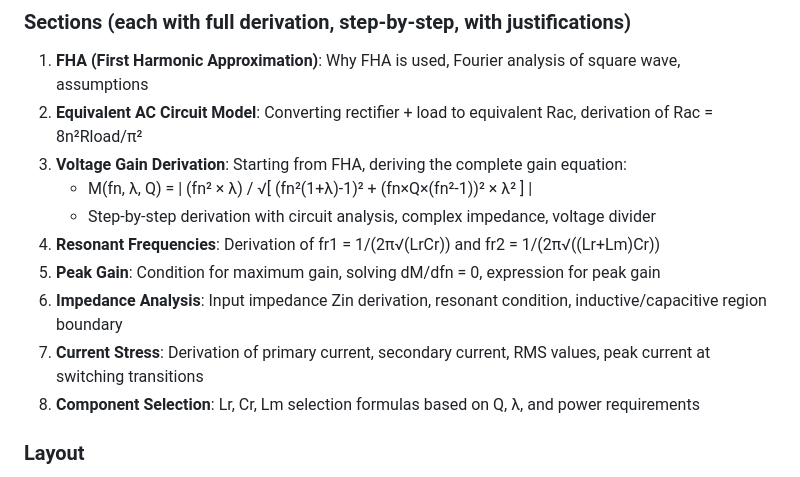
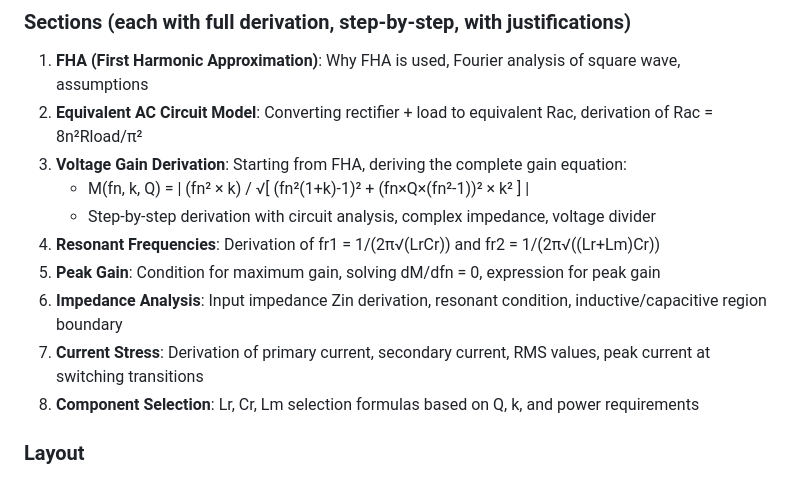
Before and after one commit to WisdomHuang2020/LLC-Design-Tool, a Markdown page: design/design.md, the part around one of its changes. Drawn GitHub-style.

Commit message:
docs: replace lambda with k in design.md

```diff
--- a/design/design.md
+++ b/design/design.md
@@ -220,13 +220,13 @@ SVG Circuit Assets (to be drawn as inline React components):
 1. **FHA (First Harmonic Approximation)**: Why FHA is used, Fourier analysis of square wave, assumptions
 2. **Equivalent AC Circuit Model**: Converting rectifier + load to equivalent Rac, derivation of Rac = 8n²Rload/π²
 3. **Voltage Gain Derivation**: Starting from FHA, deriving the complete gain equation:
-   - M(fn, λ, Q) = | (fn² × λ) / √[ (fn²(1+λ)-1)² + (fn×Q×(fn²-1))² × λ² ] |
+   - M(fn, k, Q) = | (fn² × k) / √[ (fn²(1+k)-1)² + (fn×Q×(fn²-1))² × k² ] |
    - Step-by-step derivation with circuit analysis, complex impedance, voltage divider
 4. **Resonant Frequencies**: Derivation of fr1 = 1/(2π√(LrCr)) and fr2 = 1/(2π√((Lr+Lm)Cr))
 5. **Peak Gain**: Condition for maximum gain, solving dM/dfn = 0, expression for peak gain
 6. **Impedance Analysis**: Input impedance Zin derivation, resonant condition, inductive/capacitive region boundary
 7. **Current Stress**: Derivation of primary current, secondary current, RMS values, peak current at switching transitions
-8. **Component Selection**: Lr, Cr, Lm selection formulas based on Q, λ, and power requirements
+8. **Component Selection**: Lr, Cr, Lm selection formulas based on Q, k, and power requirements
 
 ### Layout
 - Each derivation is a collapsible accordion or numbered section
```
Also changed, not shown: other parts of design/design.md (+8 -8 lines).
